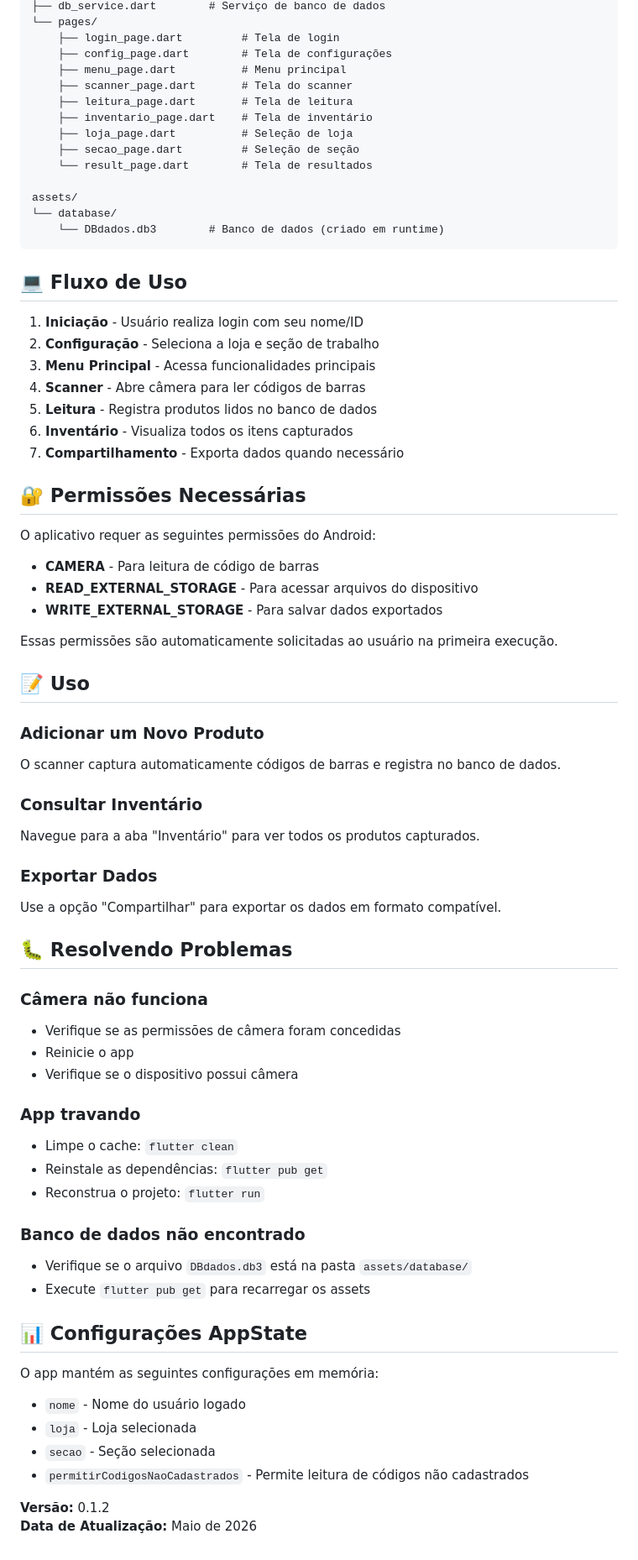
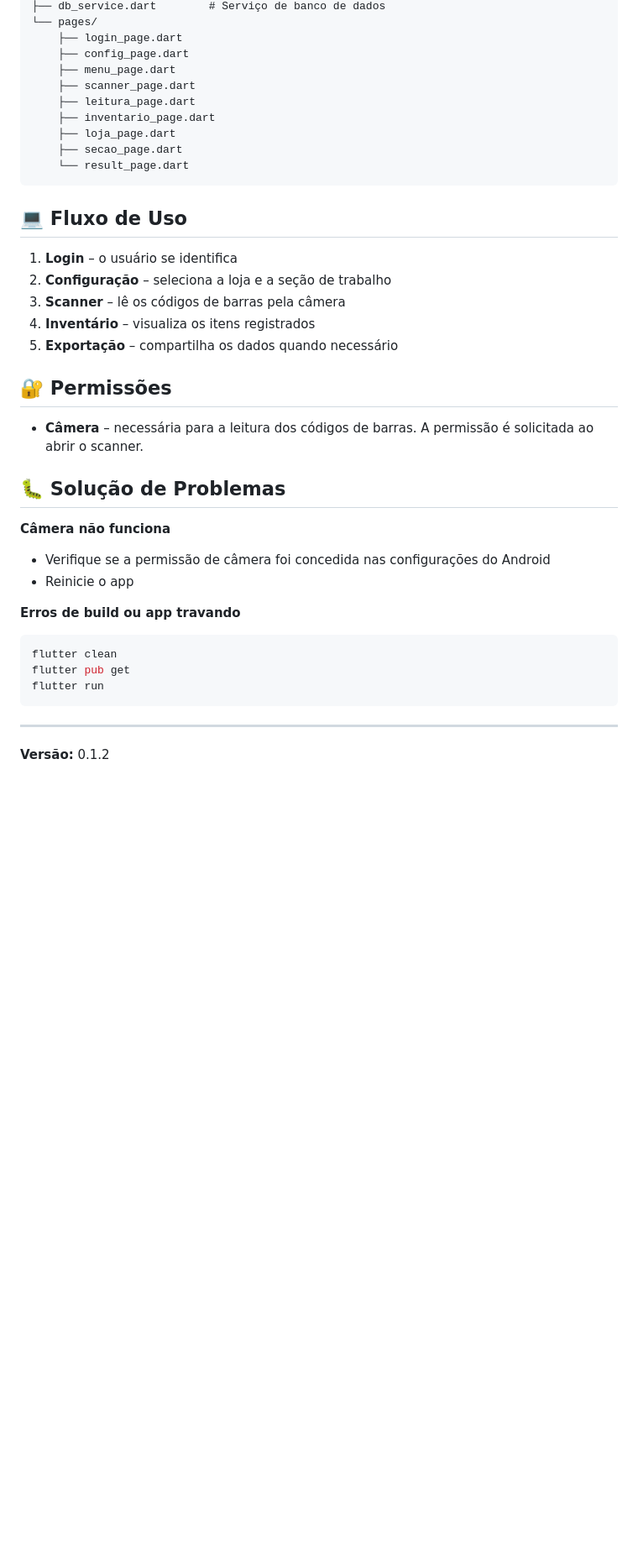
Before and after one commit to JoaoGAlmeidaS/ScannerApp, a Markdown page: README.md, the part around one of its changes. Shown at 84% size. Rendered like a GitHub page; blank space fills up the shorter version.

Commit message:
Update README with improved descriptions and features
Refinando a descrição e features do projeto no README.

````diff
--- a/README.md
+++ b/README.md
@@ -144,76 +67,41 @@ lib/
 ├── db_service.dart        # Serviço de banco de dados
 └── pages/
-    ├── login_page.dart         # Tela de login
-    ├── config_page.dart        # Tela de configurações
-    ├── menu_page.dart          # Menu principal
-    ├── scanner_page.dart       # Tela do scanner
-    ├── leitura_page.dart       # Tela de leitura
-    ├── inventario_page.dart    # Tela de inventário
-    ├── loja_page.dart          # Seleção de loja
-    ├── secao_page.dart         # Seleção de seção
-    └── result_page.dart        # Tela de resultados
-
-assets/
-└── database/
-    └── DBdados.db3        # Banco de dados (criado em runtime)
+    ├── login_page.dart
+    ├── config_page.dart
+    ├── menu_page.dart
+    ├── scanner_page.dart
+    ├── leitura_page.dart
+    ├── inventario_page.dart
+    ├── loja_page.dart
+    ├── secao_page.dart
+    └── result_page.dart
 ```
 
 ## 💻 Fluxo de Uso
 
-1. **Iniciação** - Usuário realiza login com seu nome/ID
-2. **Configuração** - Seleciona a loja e seção de trabalho
-3. **Menu Principal** - Acessa funcionalidades principais
-4. **Scanner** - Abre câmera para ler códigos de barras
-5. **Leitura** - Registra produtos lidos no banco de dados
-6. **Inventário** - Visualiza todos os itens capturados
-7. **Compartilhamento** - Exporta dados quando necessário
+1. **Login** – o usuário se identifica
+2. **Configuração** – seleciona a loja e a seção de trabalho
+3. **Scanner** – lê os códigos de barras pela câmera
+4. **Inventário** – visualiza os itens registrados
+5. **Exportação** – compartilha os dados quando necessário
 
-## 🔐 Permissões Necessárias
+## 🔐 Permissões
 
-O aplicativo requer as seguintes permissões do Android:
+- **Câmera** – necessária para a leitura dos códigos de barras. A permissão é solicitada ao abrir o scanner.
 
-- **CAMERA** - Para leitura de código de barras
-- **READ_EXTERNAL_STORAGE** - Para acessar arquivos do dispositivo
-- **WRITE_EXTERNAL_STORAGE** - Para salvar dados exportados
+## 🐛 Solução de Problemas
 
-Essas permissões são automaticamente solicitadas ao usuário na primeira execução.
+**Câmera não funciona**
+- Verifique se a permissão de câmera foi concedida nas configurações do Android
+- Reinicie o app
 
+**Erros de build ou app travando**
+```bash
+flutter clean
+flutter pub get
+flutter run
+```
 
-## 📝 Uso
-
-### Adicionar um Novo Produto
-O scanner captura automaticamente códigos de barras e registra no banco de dados.
-
-### Consultar Inventário
-Navegue para a aba "Inventário" para ver todos os produtos capturados.
-
-### Exportar Dados
-Use a opção "Compartilhar" para exportar os dados em formato compatível.
-
-## 🐛 Resolvendo Problemas
-
-### Câmera não funciona
-- Verifique se as permissões de câmera foram concedidas
-- Reinicie o app
-- Verifique se o dispositivo possui câmera
-
-### App travando
-- Limpe o cache: `flutter clean`
-- Reinstale as dependências: `flutter pub get`
-- Reconstrua o projeto: `flutter run`
-
-### Banco de dados não encontrado
-- Verifique se o arquivo `DBdados.db3` está na pasta `assets/database/`
-- Execute `flutter pub get` para recarregar os assets
-
-## 📊 Configurações AppState
-
-O app mantém as seguintes configurações em memória:
-- `nome` - Nome do usuário logado
-- `loja` - Loja selecionada
-- `secao` - Seção selecionada
-- `permitirCodigosNaoCadastrados` - Permite leitura de códigos não cadastrados
-
+---
 
 **Versão:** 0.1.2
-**Data de Atualização:** Maio de 2026
````
Also changed, not shown: other parts of README.md (+34 -111 lines).
